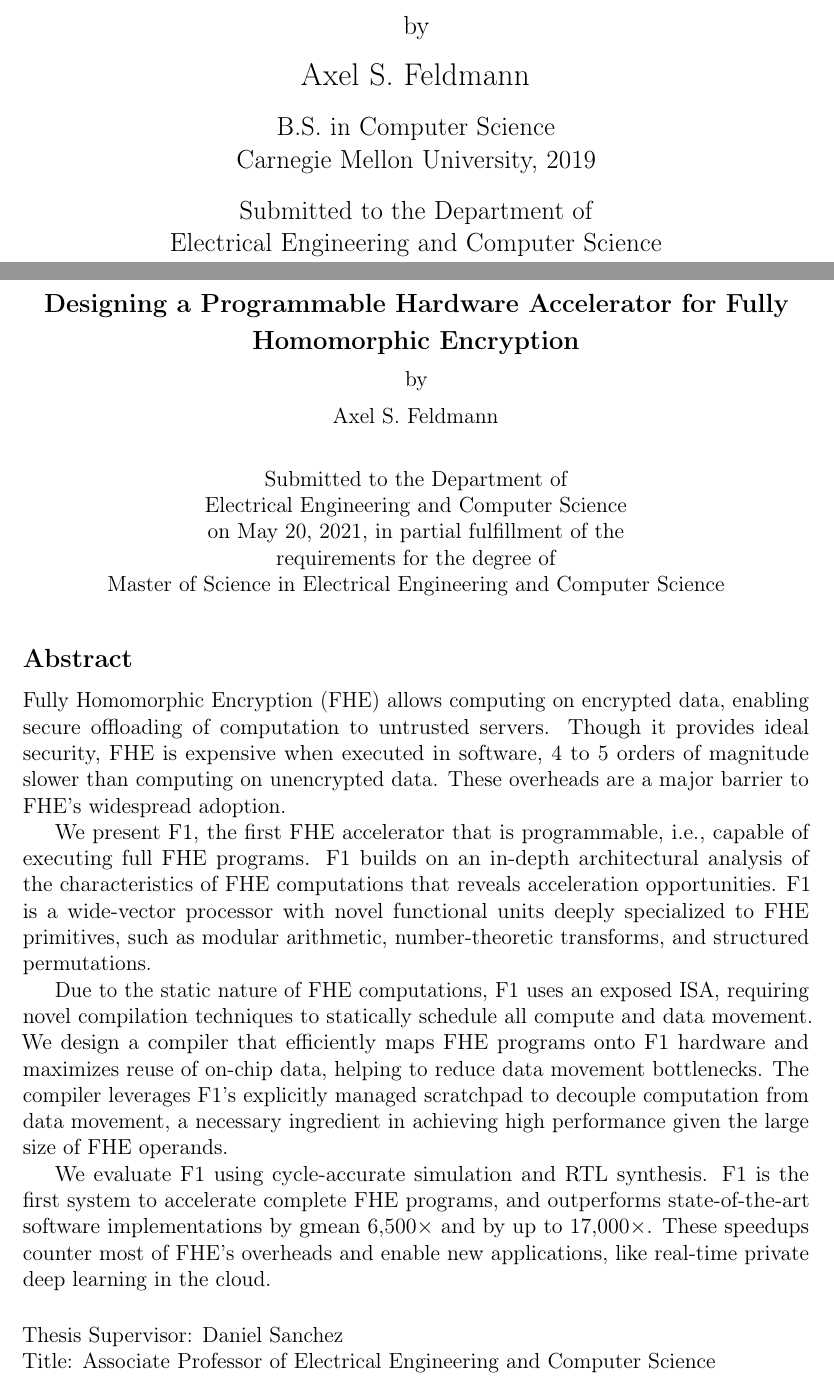
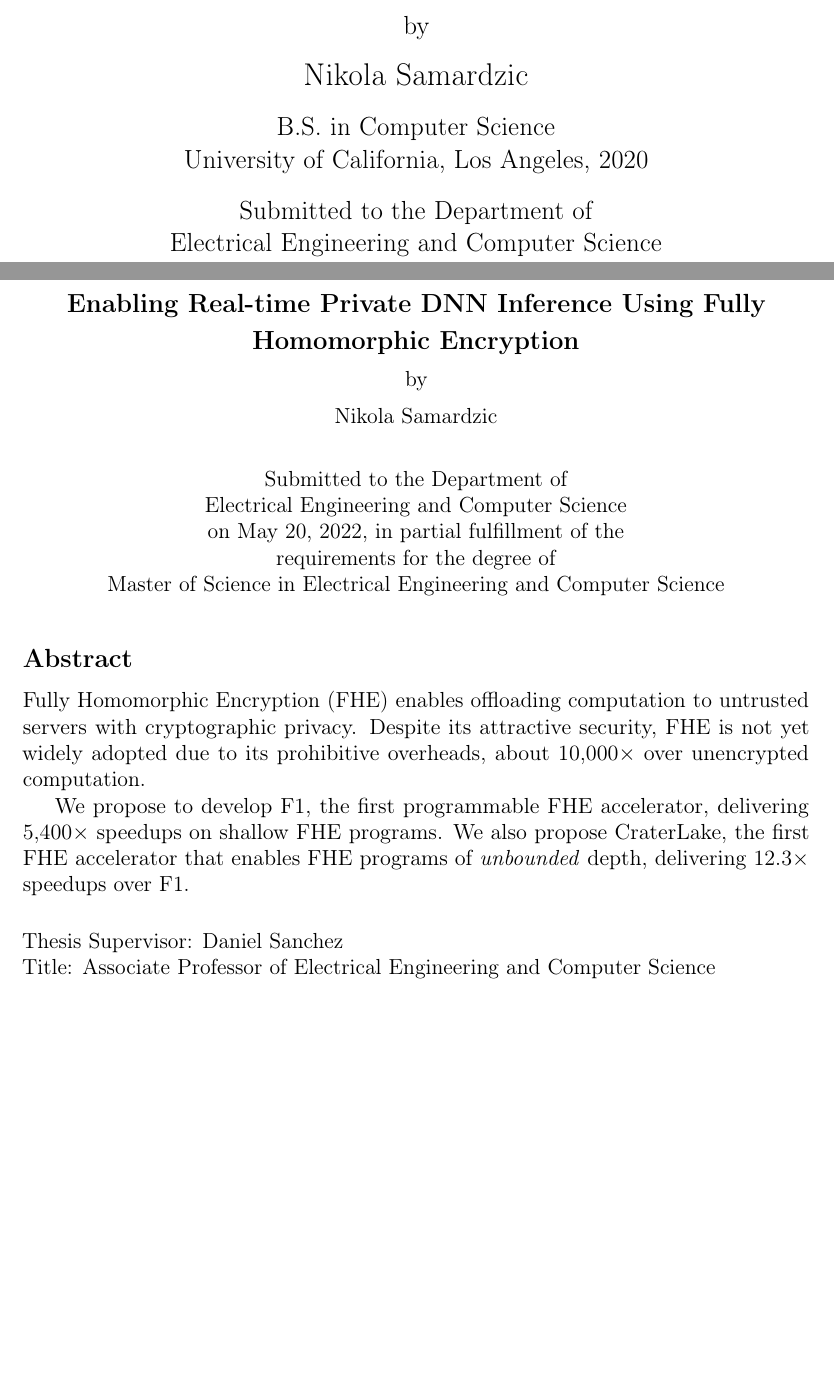
Before and after one commit to n-samar/ms_nsamar, a LaTeX thesis (thesis/ms_thesis.tex, which reads thesis/0_abstract.tex, thesis/cover.tex): two parts of pages 1 and 3 of 66, joined at a grey line, cut so that both start at the same text, the shorter picture padded with empty space. Compiled offline with pdfLaTeX.

Commit message:
Change abstract

```diff
--- a/thesis/0_abstract.tex
+++ b/thesis/0_abstract.tex
@@ -1,24 +1,9 @@
+Fully Homomorphic Encryption (FHE) enables offloading computation to untrusted
+servers with cryptographic privacy. Despite its attractive security, FHE is not
+yet widely~adopted due to its prohibitive overheads, about 10,000$\times$ over
+unencrypted computation.
 
-Fully Homomorphic Encryption (FHE) allows computing on encrypted data, enabling secure offloading of computation to untrusted servers.
-Though it provides ideal security, FHE is expensive when executed in software, 4 to 5 orders of magnitude slower than computing on unencrypted data.
-These overheads are a major barrier to FHE's widespread adoption.
-
-We present \name, the first FHE accelerator that is programmable, i.e., capable of executing full FHE programs.
-\name builds on an in-depth architectural analysis of the characteristics of FHE computations
-that reveals acceleration opportunities. \name is a wide-vector processor with novel functional units deeply specialized to FHE primitives,
-such as modular arithmetic, number-theoretic transforms, and structured permutations.
-
-% axelf: tentative?
-Due to the static nature of FHE computations, \name uses an exposed ISA, requiring novel compilation techniques to statically schedule all compute and data movement. We design a compiler that efficiently maps FHE programs onto \name hardware and maximizes reuse of on-chip data, helping to reduce data movement bottlenecks.
-The compiler leverages \name's explicitly managed scratchpad to decouple computation from data movement, a necessary ingredient in achieving high performance given the large size of FHE operands.
-
-% This organization provides so much compute throughput that data movement becomes the key bottleneck.
-% Thus, \name is primarily designed to minimize
-% data movement.
-% Hardware provides an explicitly-managed memory hierarchy and mechanisms to decouple data movement from execution.
-% A novel compiler leverages these mechanisms to maximize reuse and schedule off-chip and on-chip data movement.
-
-We evaluate \name using cycle-accurate simulation and RTL synthesis.
-\name is the first system to accelerate complete FHE programs,
-and outperforms state-of-the-art software implementations by gmean 6,500$\times$ and by up to 17,000$\times$.
-These speedups counter most of FHE's overheads and enable new applications, like real-time private deep learning in the cloud.
+We propose to develop F1, the first programmable FHE accelerator, delivering
+5,400$\times$ speedups on shallow FHE programs. We also propose CraterLake, the
+first FHE accelerator that enables FHE programs of \emph{unbounded} depth,
+delivering 12.3$\times$ speedups over F1.
--- a/thesis/cover.tex
+++ b/thesis/cover.tex
@@ -45,9 +45,9 @@
 % however the specifications can change.  We recommend that you verify the
 % layout of your title page with your thesis advisor and/or the MIT
 % Libraries before printing your final copy.
-\title{Designing a Programmable Hardware Accelerator for Fully Homomorphic Encryption}
+\title{Enabling Real-time Private DNN Inference Using Fully Homomorphic Encryption}
 
-\author{Axel S. Feldmann}
+\author{Nikola Samardzic}
 % If you wish to list your previous degrees on the cover page, use the
 % previous degrees command:
 %       \prevdegrees{A.A., Harvard University (1985)}
@@ -55,7 +55,7 @@
 %       \prevdegrees{B.S., University of California (1978) \\
 %                    S.M., Massachusetts Institute of Technology (1981)}
 \prevdegrees{B.S. in Computer Science\linebreak
-Carnegie Mellon University, 2019}
+University of California, Los Angeles, 2020}
 \department{Electrical Engineering and Computer Science}
 
 % If the thesis is for two degrees simultaneously, list them both
@@ -66,8 +66,8 @@ Carnegie Mellon University, 2019}
 % As of the 2007-08 academic year, valid degree months are September,
 % February, or June.  The default is June.
 \degreemonth{June}
-\degreeyear{2021}
-\thesisdate{May 20, 2021}
+\degreeyear{2022}
+\thesisdate{May 20, 2022}
 
 %% By default, the thesis will be copyrighted to MIT.  If you need to copyright
 %% the thesis to yourself, just specify the `vi' documentclass option.  If for
```
